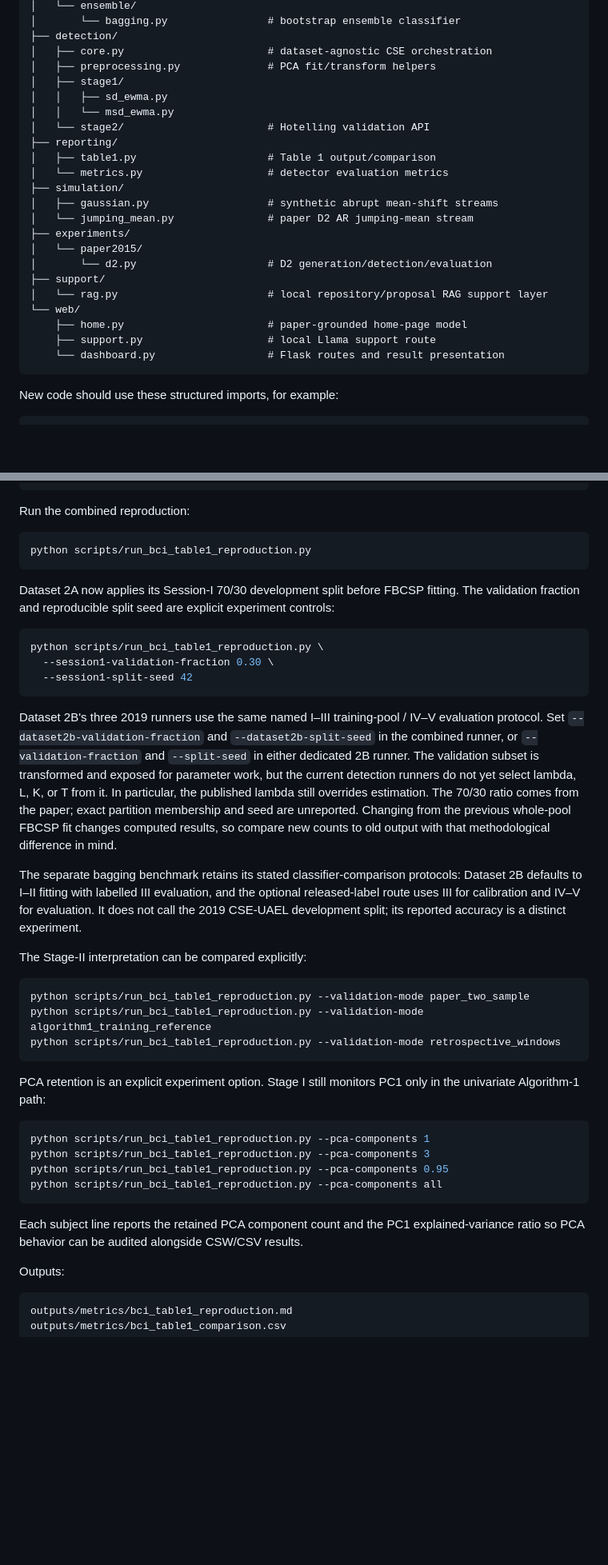
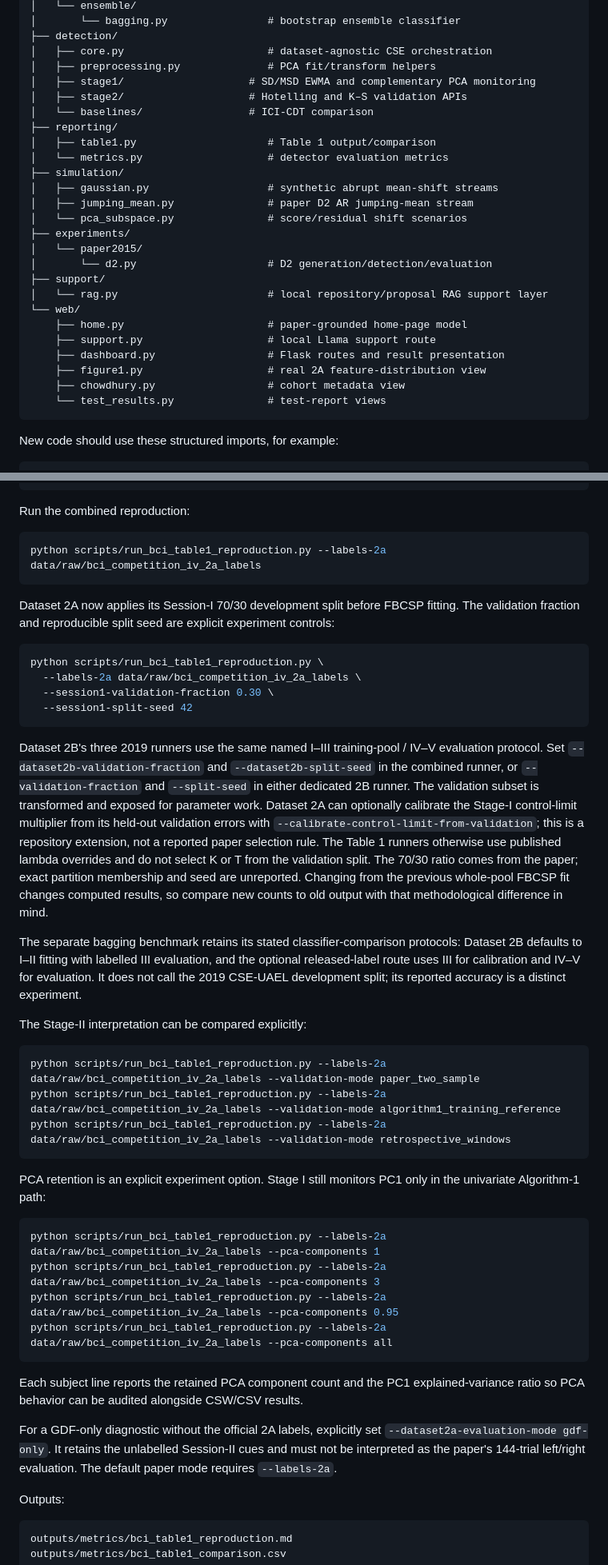
Before and after one commit to hlin863/ewma_covariate_shift_demo, a Markdown page: README.md, 2 parts joined by grey strips. Shown at 80% size. Rendered like a GitHub page; blank space fills up the shorter version.

Commit message:
docs: align README with current EEG CSE functionality and CLI

````diff
--- a/README.md
+++ b/README.md
@@ -33,16 +34,16 @@ src/
 ├── detection/
 │   ├── core.py                       # dataset-agnostic CSE orchestration
 │   ├── preprocessing.py              # PCA fit/transform helpers
-│   ├── stage1/
-│   │   ├── sd_ewma.py
-│   │   └── msd_ewma.py
-│   └── stage2/                       # Hotelling validation API
+│   ├── stage1/                    # SD/MSD EWMA and complementary PCA monitoring
+│   ├── stage2/                    # Hotelling and K–S validation APIs
+│   └── baselines/                 # ICI-CDT comparison
 ├── reporting/
 │   ├── table1.py                     # Table 1 output/comparison
 │   └── metrics.py                    # detector evaluation metrics
 ├── simulation/
 │   ├── gaussian.py                   # synthetic abrupt mean-shift streams
-│   └── jumping_mean.py               # paper D2 AR jumping-mean stream
+│   ├── jumping_mean.py               # paper D2 AR jumping-mean stream
+│   └── pca_subspace.py               # score/residual shift scenarios
 ├── experiments/
 │   └── paper2015/
 │       └── d2.py                     # D2 generation/detection/evaluation
@@ -51,7 +52,10 @@ src/
 └── web/
     ├── home.py                       # paper-grounded home-page model
     ├── support.py                    # local Llama support route
-    └── dashboard.py                  # Flask routes and result presentation
+    ├── dashboard.py                  # Flask routes and result presentation
+    ├── figure1.py                    # real 2A feature-distribution view
+    ├── chowdhury.py                  # cohort metadata view
+    └── test_results.py               # test-report views
 ```
 
 New code should use these structured imports, for example:
@@ -109,39 +116,42 @@ data/raw/bci_competition_iv_2b/
 Run the combined reproduction:
 
 ```bash
-python scripts/run_bci_table1_reproduction.py
+python scripts/run_bci_table1_reproduction.py --labels-2a data/raw/bci_competition_iv_2a_labels
 ```
 
 Dataset 2A now applies its Session-I 70/30 development split before FBCSP fitting. The validation fraction and reproducible split seed are explicit experiment controls:
 
 ```bash
 python scripts/run_bci_table1_reproduction.py \
+  --labels-2a data/raw/bci_competition_iv_2a_labels \
   --session1-validation-fraction 0.30 \
   --session1-split-seed 42
 ```
 
-Dataset 2B's three 2019 runners use the same named I–III training-pool / IV–V evaluation protocol. Set `--dataset2b-validation-fraction` and `--dataset2b-split-seed` in the combined runner, or `--validation-fraction` and `--split-seed` in either dedicated 2B runner. The validation subset is transformed and exposed for parameter work, but the current detection runners do not yet select lambda, L, K, or T from it. In particular, the published lambda still overrides estimation. The 70/30 ratio comes from the paper; exact partition membership and seed are unreported. Changing from the previous whole-pool FBCSP fit changes computed results, so compare new counts to old output with that methodological difference in mind.
+Dataset 2B's three 2019 runners use the same named I–III training-pool / IV–V evaluation protocol. Set `--dataset2b-validation-fraction` and `--dataset2b-split-seed` in the combined runner, or `--validation-fraction` and `--split-seed` in either dedicated 2B runner. The validation subset is transformed and exposed for parameter work. Dataset 2A can optionally calibrate the Stage-I control-limit multiplier from its held-out validation errors with `--calibrate-control-limit-from-validation`; this is a repository extension, not a reported paper selection rule. The Table 1 runners otherwise use published lambda overrides and do not select K or T from the validation split. The 70/30 ratio comes from the paper; exact partition membership and seed are unreported. Changing from the previous whole-pool FBCSP fit changes computed results, so compare new counts to old output with that methodological difference in mind.
 
 The separate bagging benchmark retains its stated classifier-comparison protocols: Dataset 2B defaults to I–II fitting with labelled III evaluation, and the optional released-label route uses III for calibration and IV–V for evaluation. It does not call the 2019 CSE-UAEL development split; its reported accuracy is a distinct experiment.
 
 The Stage-II interpretation can be compared explicitly:
 
 ```bash
-python scripts/run_bci_table1_reproduction.py --validation-mode paper_two_sample
-python scripts/run_bci_table1_reproduction.py --validation-mode algorithm1_training_reference
-python scripts/run_bci_table1_reproduction.py --validation-mode retrospective_windows
+python scripts/run_bci_table1_reproduction.py --labels-2a data/raw/bci_competition_iv_2a_labels --validation-mode paper_two_sample
+python scripts/run_bci_table1_reproduction.py --labels-2a data/raw/bci_competition_iv_2a_labels --validation-mode algorithm1_training_reference
+python scripts/run_bci_table1_reproduction.py --labels-2a data/raw/bci_competition_iv_2a_labels --validation-mode retrospective_windows
 ```
 
 PCA retention is an explicit experiment option. Stage I still monitors PC1 only in the univariate Algorithm-1 path:
 
 ```bash
-python scripts/run_bci_table1_reproduction.py --pca-components 1
-python scripts/run_bci_table1_reproduction.py --pca-components 3
-python scripts/run_bci_table1_reproduction.py --pca-components 0.95
-python scripts/run_bci_table1_reproduction.py --pca-components all
+python scripts/run_bci_table1_reproduction.py --labels-2a data/raw/bci_competition_iv_2a_labels --pca-components 1
+python scripts/run_bci_table1_reproduction.py --labels-2a data/raw/bci_competition_iv_2a_labels --pca-components 3
+python scripts/run_bci_table1_reproduction.py --labels-2a data/raw/bci_competition_iv_2a_labels --pca-components 0.95
+python scripts/run_bci_table1_reproduction.py --labels-2a data/raw/bci_competition_iv_2a_labels --pca-components all
 ```
 
 Each subject line reports the retained PCA component count and the PC1 explained-variance ratio so PCA behavior can be audited alongside CSW/CSV results.
+
+For a GDF-only diagnostic without the official 2A labels, explicitly set `--dataset2a-evaluation-mode gdf-only`. It retains the unlabelled Session-II cues and must not be interpreted as the paper's 144-trial left/right evaluation. The default paper mode requires `--labels-2a`.
 
 Outputs:
 
````
Also changed, not shown: other parts of README.md (+22 -4 lines).
